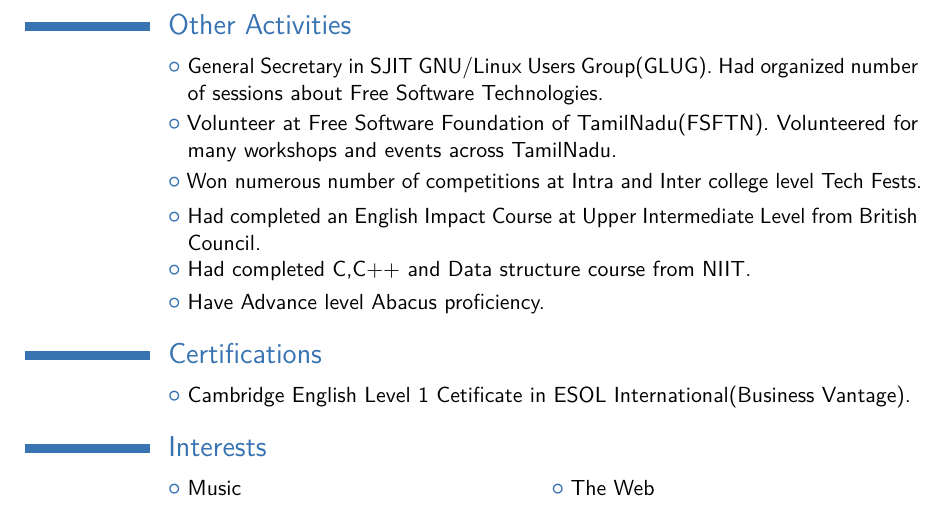
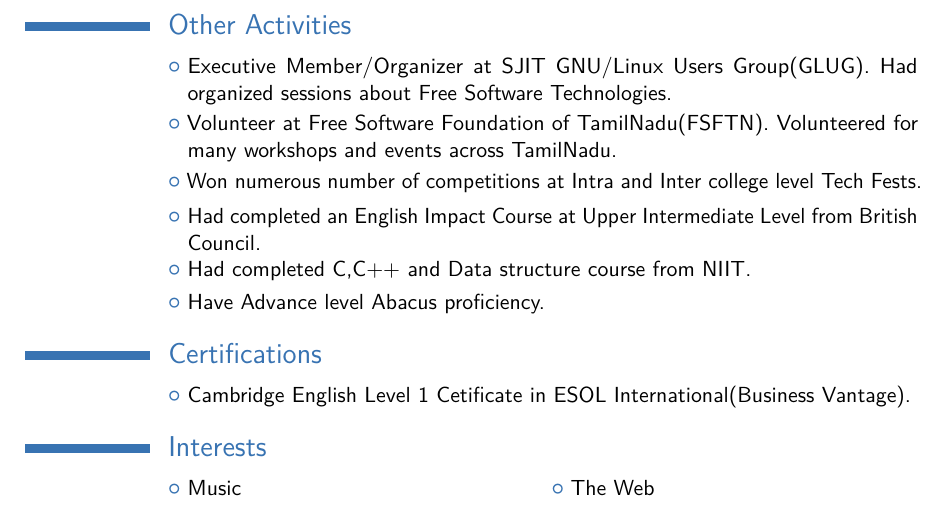
Before and after one commit to vijay-chandar/resume, a LaTeX CV (main.tex): part of page 2 of 2, cut so that both start at the same text. Compiled offline with pdfLaTeX.

Commit message:
Technology Edits

```diff
--- a/main.tex
+++ b/main.tex
@@ -73,7 +73,7 @@
 \cvitem{HackerRank Account}{\href{https://www.hackerrank.com/vijay_chandar}{www.hackerrank.com/vijay\_chandar}}
 
 \section{Other Activities}
-\cvlistitem{General Secretary in SJIT GNU/Linux Users Group(GLUG). Had organized number of sessions about Free Software Technologies.}
+\cvlistitem{Executive Member/Organizer at SJIT GNU/Linux Users Group(GLUG). Had organized sessions about Free Software Technologies.}
 \cvlistitem{Volunteer at Free Software Foundation of TamilNadu(FSFTN). Volunteered for many workshops and events across TamilNadu.}
 \cvlistitem{Won numerous number of competitions at Intra and Inter college level Tech Fests.}
 \cvlistitem{Had completed an English Impact Course at Upper Intermediate Level from British Council.}
```
Also changed, not shown: main.pdf.
